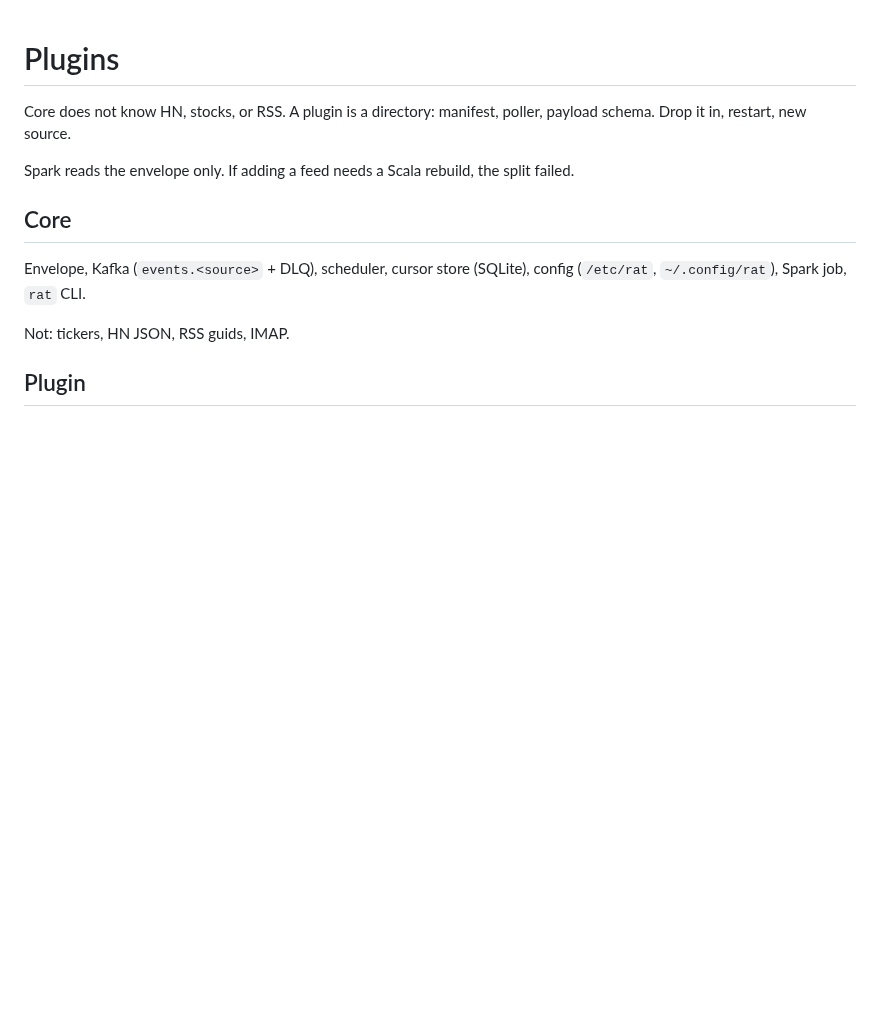
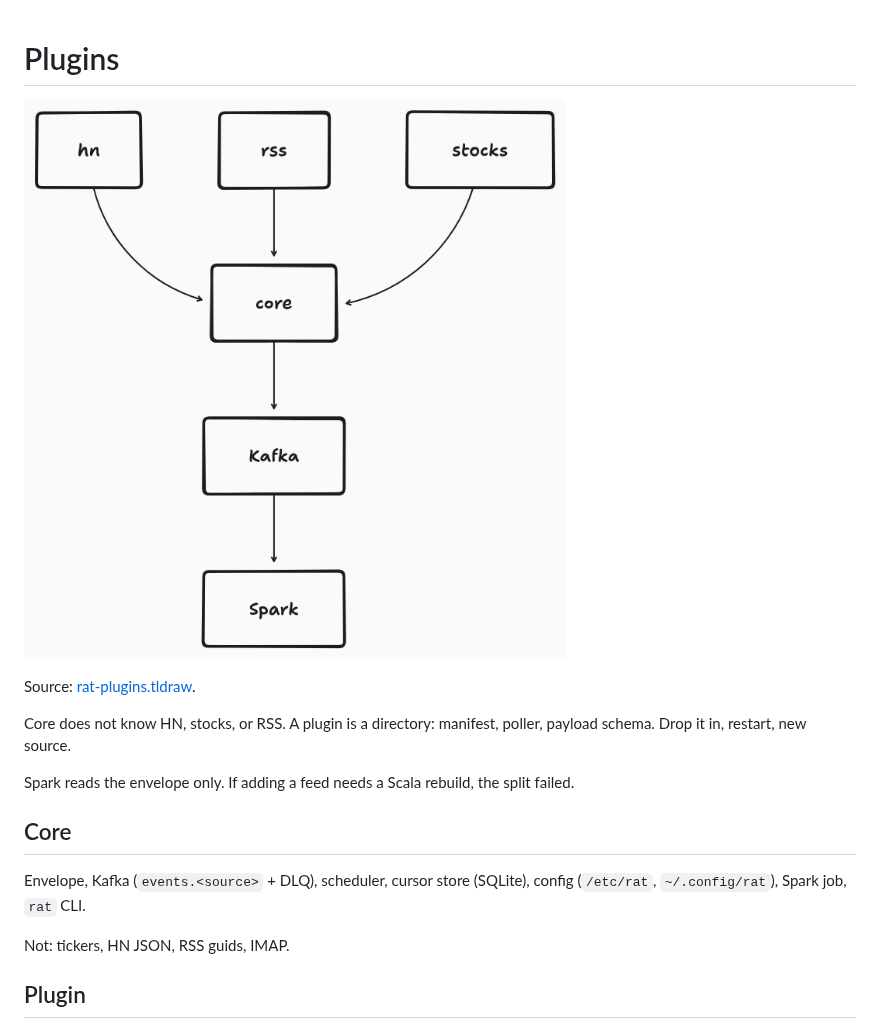
Before and after one commit to daschinmoy21/rat, a Markdown page: docs/plugins.md, the part around the change. Rendered like a GitHub page; pictures changed too: docs/rat-plugins.jpg (added); blank space fills up the shorter version.

Commit message:
Replace ASCII diagrams with tldraw canvases
Pipeline and plugin boards in docs/, JPEG embeds in the markdown.

```diff
--- a/docs/plugins.md
+++ b/docs/plugins.md
@@ -1,4 +1,8 @@
 # Plugins
+
+![hn, rss, and stocks fan into core, then Kafka, then Spark](rat-plugins.jpg)
+
+Source: [rat-plugins.tldraw](rat-plugins.tldraw).
 
 Core does not know HN, stocks, or RSS. A plugin is a directory: manifest, poller, payload schema. Drop it in, restart, new source.
 
```
Also changed, not shown: docs/architecture.md (+2 -6 lines), docs/rat-pipe.jpg (added), 2 other files.
